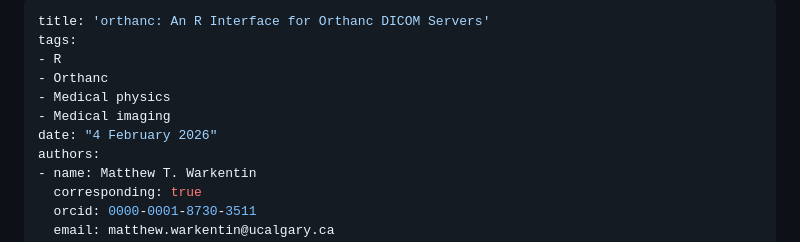
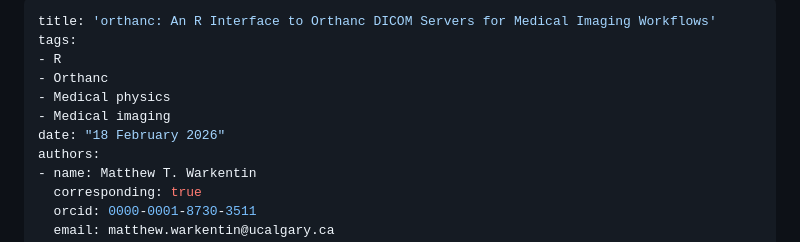
Before and after one commit to mattwarkentin/orthanc, a Markdown page: inst/paper/paper.md, the part around one of its changes. Drawn GitHub-style.

Commit message:
Update paper

```diff
--- a/inst/paper/paper.md
+++ b/inst/paper/paper.md
@@ -1,11 +1,11 @@
 ---
-title: 'orthanc: An R Interface for Orthanc DICOM Servers'
+title: 'orthanc: An R Interface to Orthanc DICOM Servers for Medical Imaging Workflows'
 tags:
 - R
 - Orthanc
 - Medical physics
 - Medical imaging
-date: "4 February 2026"
+date: "18 February 2026"
 authors:
 - name: Matthew T. Warkentin
   corresponding: true
```
Also changed, not shown: other parts of inst/paper/paper.md (+3 -3 lines).
